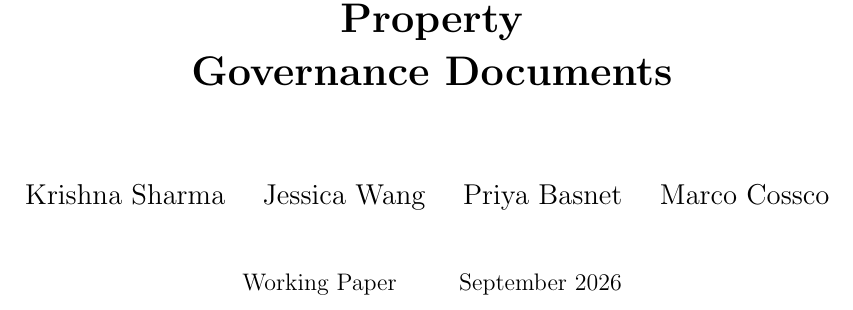
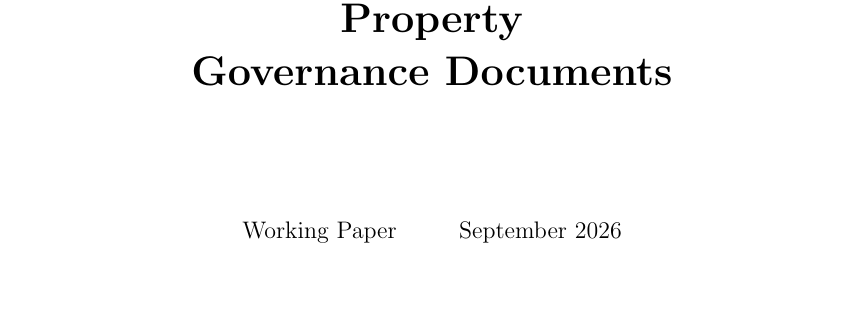
Before and after one commit to krish533/tech-transfer-paper-2, a LaTeX document (P2_replication_package/paper_outputs/manuscript/manuscript.tex): part of page 1 of 42, cut so that both start at the same text. Compiled offline with pdfLaTeX.

Commit message:
Updates from Overleaf

```diff
--- a/P2_replication_package/paper_outputs/manuscript/manuscript.tex
+++ b/P2_replication_package/paper_outputs/manuscript/manuscript.tex
@@ -48,12 +48,7 @@
 
 \vspace{1.2cm}
 
-{\large
-Krishna Sharma \quad
-Jessica Wang \quad
-Priya Basnet \quad
-Marco Cossco
-}
+
 
 \vspace{0.6cm}
 {\normalsize Working Paper \hspace{2em} September 2026}
```
Also changed, not shown: P2_replication_package/paper_outputs/manuscript/manuscript.tex (4 more changed lines).
